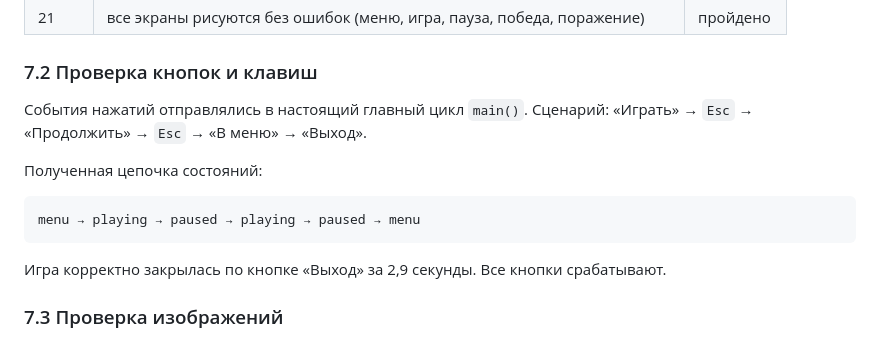
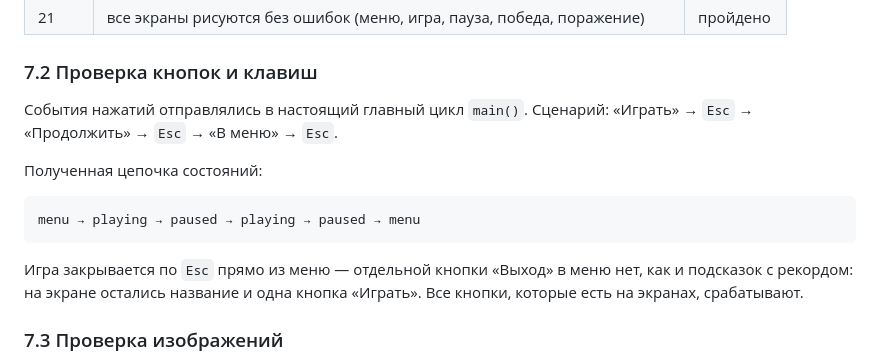
Before and after one commit to diasfigma-hub/Space-python, a Markdown page: docs/07-testing.md, the part around the change. Drawn GitHub-style.

````diff
--- a/docs/07-testing.md
+++ b/docs/07-testing.md
@@ -28,7 +28,7 @@
 ### 7.2 Проверка кнопок и клавиш
 
 События нажатий отправлялись в настоящий главный цикл `main()`.
-Сценарий: «Играть» → `Esc` → «Продолжить» → `Esc` → «В меню» → «Выход».
+Сценарий: «Играть» → `Esc` → «Продолжить» → `Esc` → «В меню» → `Esc`.
 
 Полученная цепочка состояний:
 
@@ -36,7 +36,9 @@
 menu → playing → paused → playing → paused → menu
 ```
 
-Игра корректно закрылась по кнопке «Выход» за 2,9 секунды. Все кнопки срабатывают.
+Игра закрывается по `Esc` прямо из меню — отдельной кнопки «Выход» в меню нет,
+как и подсказок с рекордом: на экране остались название и одна кнопка «Играть».
+Все кнопки, которые есть на экранах, срабатывают.
 
 ### 7.3 Проверка изображений
 
````
Also changed, not shown: README.md (+1 -1 lines), docs/03-gameplay.md (+2 -3 lines), docs/screenshots/menu.png, 1 other file.
